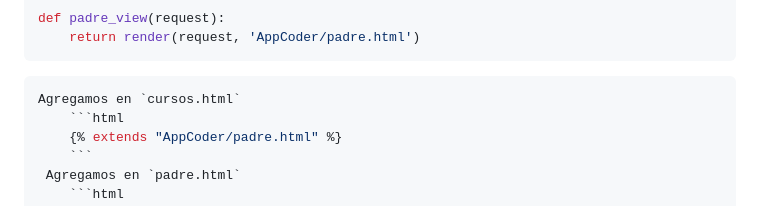
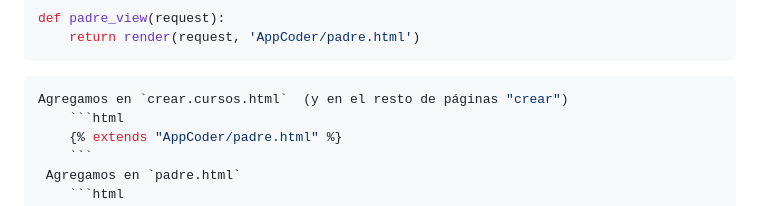
Before and after one commit to evilcomando82/entrega3, a Markdown page: README.md, the part around the change. Rendered like a GitHub page.

````diff
--- a/README.md
+++ b/README.md
@@ -101,7 +101,7 @@ def padre_view(request):
 ```
 
 ```python
-Agregamos en `cursos.html`
+Agregamos en `crear.cursos.html`  (y en el resto de páginas "crear")
     ```html
     {% extends "AppCoder/padre.html" %}
     ```
````
